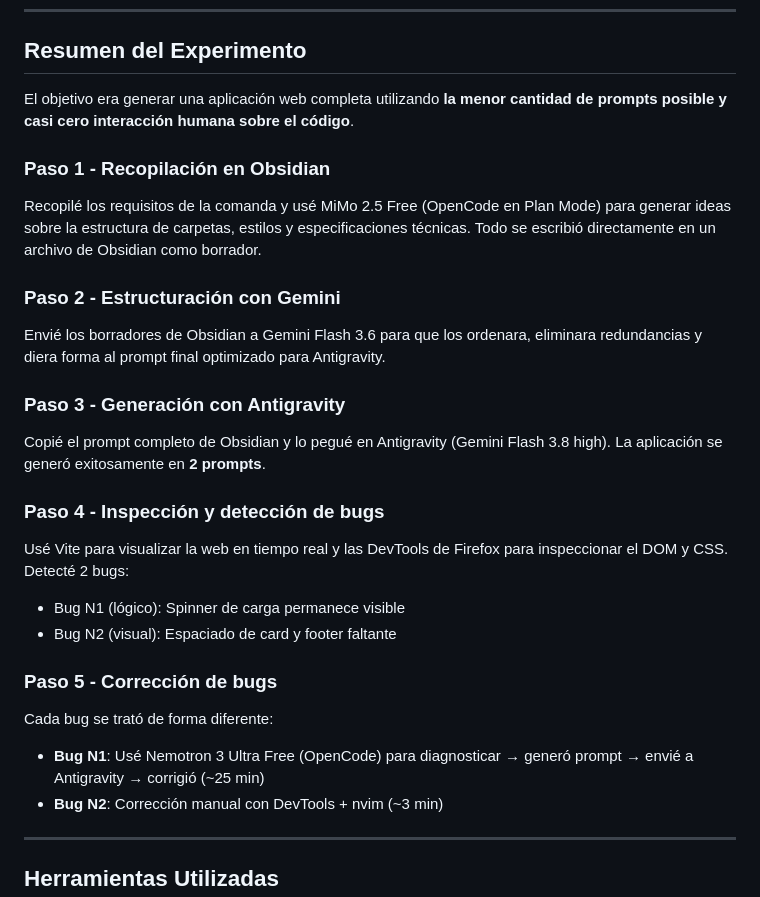
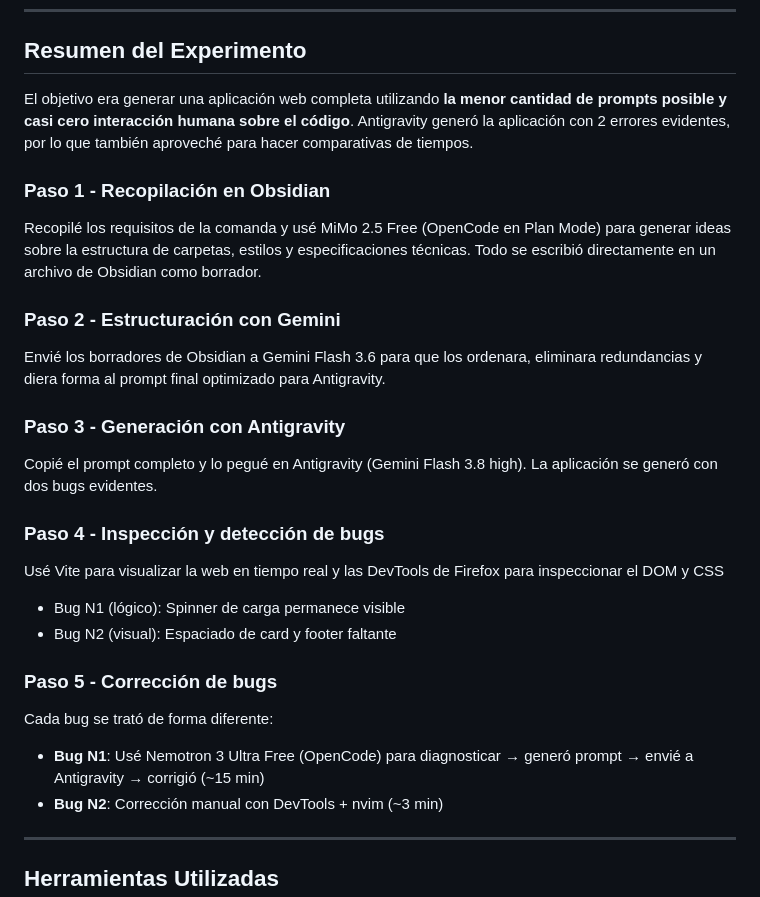
Before and after one commit to MarAlvGEN/AI_MODULE-WHEATER_APP, a Markdown page: README.md, the part around the change. GitHub-like rendering.

Commit message:
Revise README for clarity on application generation
Updated the README to clarify the generation process and bug corrections.

```diff
--- a/README.md
+++ b/README.md
@@ -12,7 +12,7 @@ Aplicación interactiva para la consulta del pronóstico meteorológico en tiemp
 
 ## Resumen del Experimento
 
-El objetivo era generar una aplicación web completa utilizando **la menor cantidad de prompts posible y casi cero interacción humana sobre el código**.
+El objetivo era generar una aplicación web completa utilizando **la menor cantidad de prompts posible y casi cero interacción humana sobre el código**. Antigravity generó la aplicación con 2 errores evidentes, por lo que también aproveché para hacer comparativas de tiempos.
 
 ### Paso 1 - Recopilación en Obsidian
 
@@ -24,18 +24,18 @@ Envié los borradores de Obsidian a Gemini Flash 3.6 para que los ordenara, elim
 
 ### Paso 3 - Generación con Antigravity
 
-Copié el prompt completo de Obsidian y lo pegué en Antigravity (Gemini Flash 3.8 high). La aplicación se generó exitosamente en **2 prompts**.
+Copié el prompt completo y lo pegué en Antigravity (Gemini Flash 3.8 high). La aplicación se generó con dos bugs evidentes.
 
 ### Paso 4 - Inspección y detección de bugs
 
-Usé Vite para visualizar la web en tiempo real y las DevTools de Firefox para inspeccionar el DOM y CSS. Detecté 2 bugs:
+Usé Vite para visualizar la web en tiempo real y las DevTools de Firefox para inspeccionar el DOM y CSS
 - Bug N1 (lógico): Spinner de carga permanece visible
 - Bug N2 (visual): Espaciado de card y footer faltante
 
 ### Paso 5 - Corrección de bugs
 
 Cada bug se trató de forma diferente:
-- **Bug N1**: Usé Nemotron 3 Ultra Free (OpenCode) para diagnosticar → generó prompt → envié a Antigravity → corrigió (~25 min)
+- **Bug N1**: Usé Nemotron 3 Ultra Free (OpenCode) para diagnosticar → generó prompt → envié a Antigravity → corrigió (~15 min)
 - **Bug N2**: Corrección manual con DevTools + nvim (~3 min)
 
 ---
```
